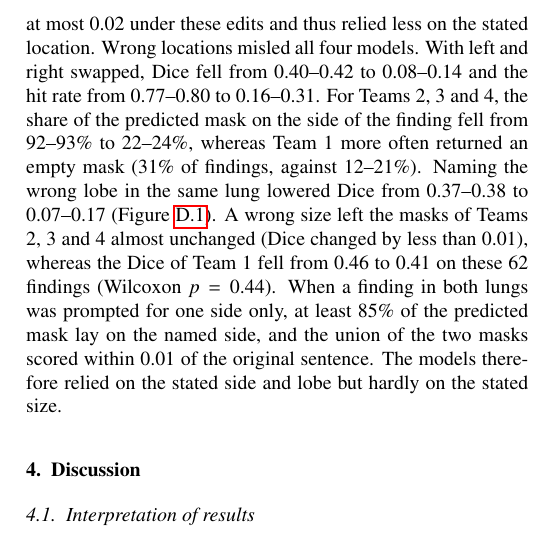
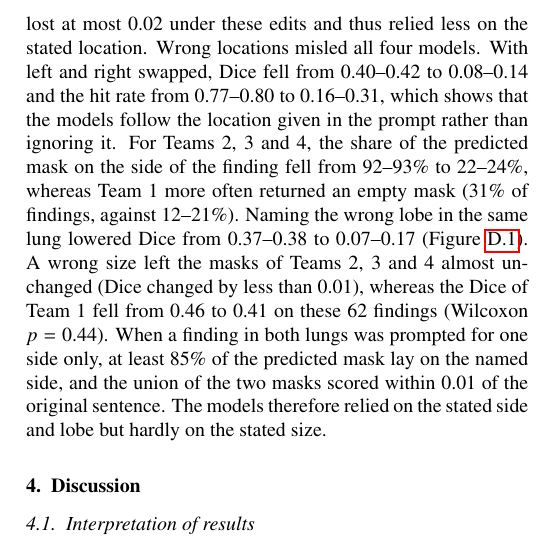
Before and after one commit to MohammedSB/rexgrounding-challenge-paper, a LaTeX paper (paper/main.tex): part of one column of page 10 of 25, cut so that both start at the same text. Compiled offline with pdfLaTeX.

Commit message:
Additional analyses: swap result shows models follow the stated location
Co-Authored-By: Claude Opus 5.5 <noreply@anthropic.com>

```diff
--- a/paper/main.tex
+++ b/paper/main.tex
@@ -969,7 +969,8 @@ removing the lobe or segment by 0.04--0.06, and keeping only the name of the
 finding by 0.05--0.08. Team 1 lost at most 0.02 under these edits and thus
 relied less on the stated location. Wrong locations misled all four models.
 With left and right swapped, Dice fell from 0.40--0.42 to 0.08--0.14 and the
-hit rate from 0.77--0.80 to 0.16--0.31. For Teams 2, 3 and 4, the share of
+hit rate from 0.77--0.80 to 0.16--0.31, which shows that the models follow the
+location given in the prompt rather than ignoring it. For Teams 2, 3 and 4, the share of
 the predicted mask on the side of the finding fell from 92--93\% to
 22--24\%, whereas Team 1 more often returned an empty mask (31\% of
 findings, against 12--21\%). Naming the wrong lobe in the same lung lowered
```
Also changed, not shown: 1 other file.
